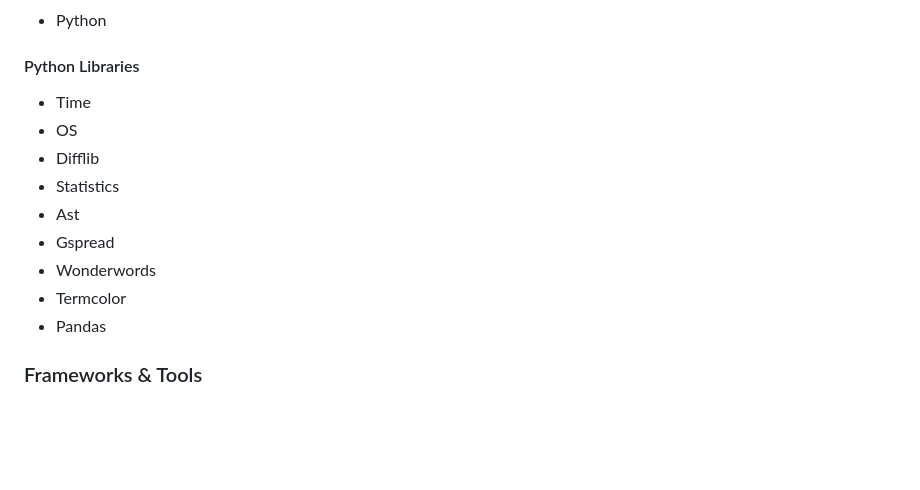
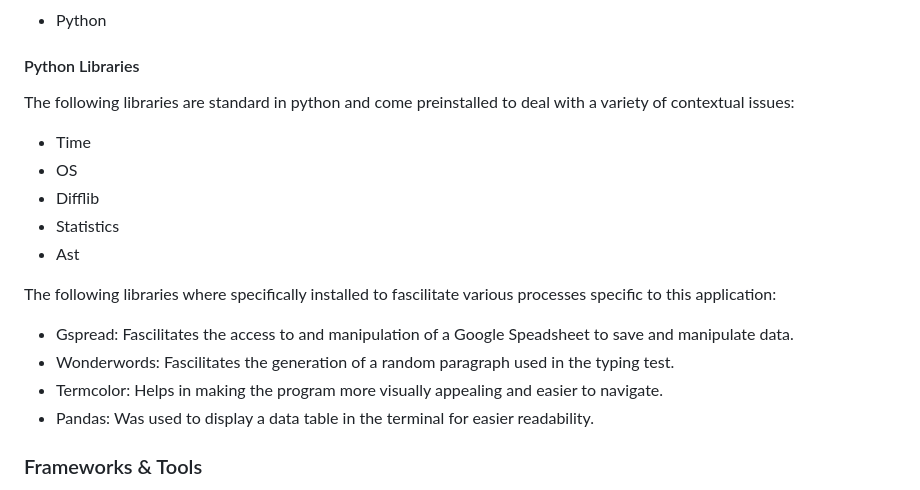
Before and after one commit to URiem/portfolio-project-3, a Markdown page: README.md, the part around the change. Drawn GitHub-style; blank space fills up the shorter version.

Commit message:
Add details on python libraries installed for this application

```diff
--- a/README.md
+++ b/README.md
@@ -216,15 +216,21 @@ A repository has been created with a simple python program derived from online r
 - Python
 
 #### Python Libraries
+
+The following libraries are standard in python and come preinstalled to deal with a variety of contextual issues:
+
 - Time
 - OS
 - Difflib
 - Statistics
 - Ast
-- Gspread
-- Wonderwords
-- Termcolor
-- Pandas
+
+The following libraries where specifically installed to fascilitate various processes specific to this application:
+
+- Gspread: Fascilitates the access to and manipulation of a Google Speadsheet to save and manipulate data.
+- Wonderwords: Fascilitates the generation of a random paragraph used in the typing test.
+- Termcolor: Helps in making the program  more visually appealing and easier to navigate.
+- Pandas: Was used to display a data table in the terminal for easier readability.
 
 ### Frameworks & Tools
 - Git
```
